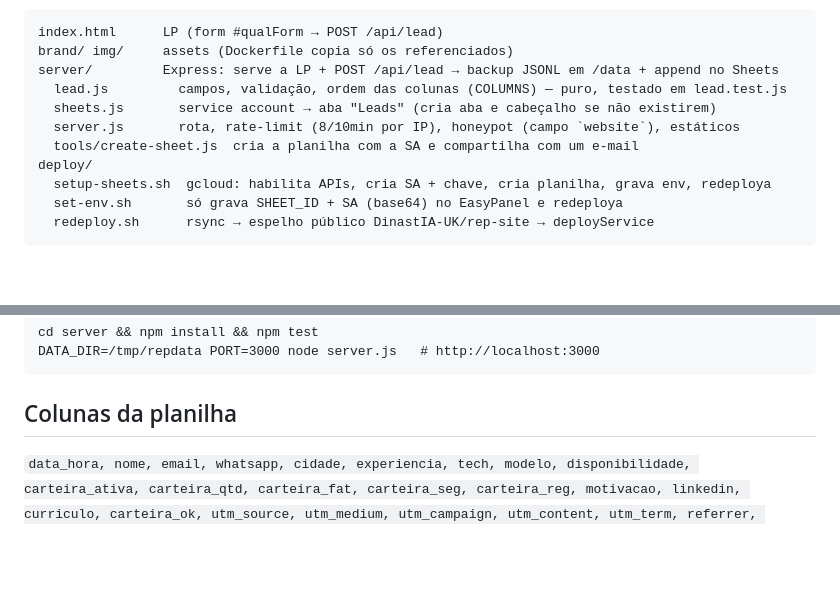
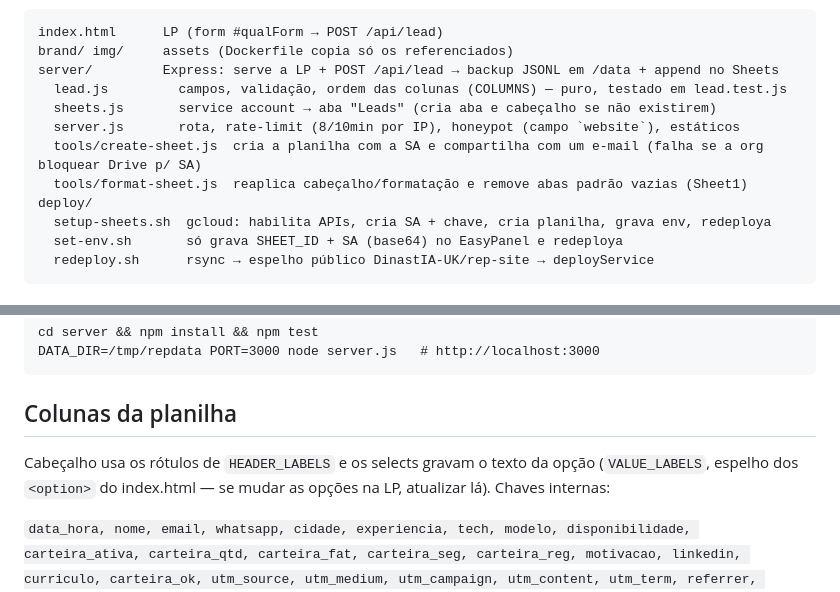
Before and after one commit to DinastIA-UK/rep-site, a Markdown page: README.md, 2 parts joined by grey strips. Drawn GitHub-style; blank space fills up the shorter version.

Commit message:
README: format-sheet e rótulos

```diff
--- a/README.md
+++ b/README.md
@@ -10,7 +10,8 @@ server/         Express: serve a LP + POST /api/lead → backup JSONL em /data +
   lead.js         campos, validação, ordem das colunas (COLUMNS) — puro, testado em lead.test.js
   sheets.js       service account → aba "Leads" (cria aba e cabeçalho se não existirem)
   server.js       rota, rate-limit (8/10min por IP), honeypot (campo `website`), estáticos
-  tools/create-sheet.js  cria a planilha com a SA e compartilha com um e-mail
+  tools/create-sheet.js  cria a planilha com a SA e compartilha com um e-mail (falha se a org bloquear Drive p/ SA)
+  tools/format-sheet.js  reaplica cabeçalho/formatação e remove abas padrão vazias (Sheet1)
 deploy/
   setup-sheets.sh  gcloud: habilita APIs, cria SA + chave, cria planilha, grava env, redeploya
   set-env.sh       só grava SHEET_ID + SA (base64) no EasyPanel e redeploya
@@ -52,6 +53,9 @@ DATA_DIR=/tmp/repdata PORT=3000 node server.js   # http://localhost:3000
 
 ## Colunas da planilha
 
+Cabeçalho usa os rótulos de `HEADER_LABELS` e os selects gravam o texto da opção (`VALUE_LABELS`,
+espelho dos `<option>` do index.html — se mudar as opções na LP, atualizar lá). Chaves internas:
+
 `data_hora, nome, email, whatsapp, cidade, experiencia, tech, modelo, disponibilidade, carteira_ativa,
 carteira_qtd, carteira_fat, carteira_seg, carteira_reg, motivacao, linkedin, curriculo, carteira_ok,
 utm_source, utm_medium, utm_campaign, utm_content, utm_term, referrer, page_url, user_agent, ip`
```
